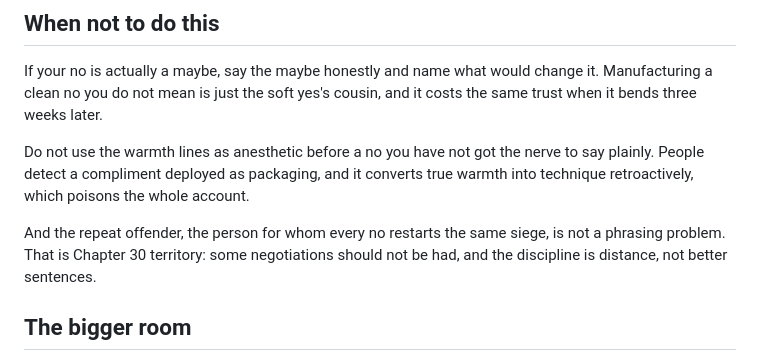
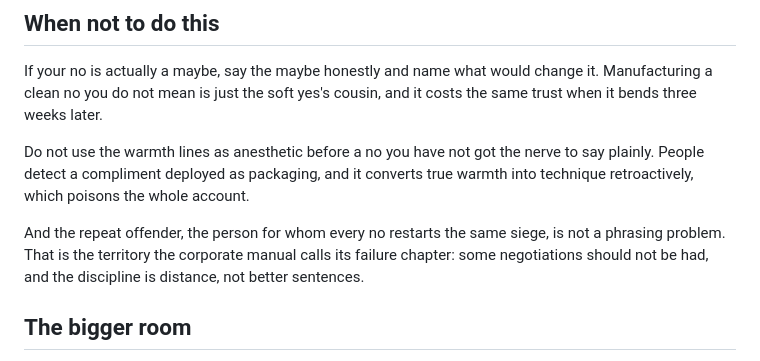
Before and after one commit to Dan8NOD/negotiatorcruz, a Markdown page: everyday/ch9-no-without-the-burn.md, the part around the change. Drawn GitHub-style.

```diff
--- a/everyday/ch9-no-without-the-burn.md
+++ b/everyday/ch9-no-without-the-burn.md
@@ -131,9 +131,10 @@ deployed as packaging, and it converts true warmth into technique
 retroactively, which poisons the whole account.
 
 And the repeat offender, the person for whom every no restarts
-the same siege, is not a phrasing problem. That is Chapter 30
-territory: some negotiations should not be had, and the
-discipline is distance, not better sentences.
+the same siege, is not a phrasing problem. That is the territory
+the corporate manual calls its failure chapter: some negotiations
+should not be had, and the discipline is distance, not better
+sentences.
 
 ## The bigger room
 
```
Also changed, not shown: OVERNIGHT-QUEUE.md (+2 -1 lines), everyday/ch7-the-landlord-and-the-contractor.md (+4 -3 lines).
